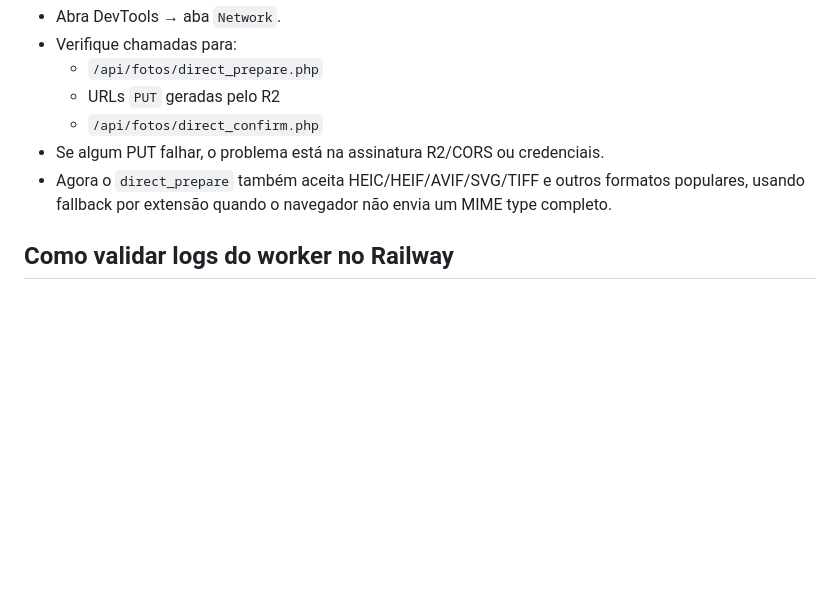
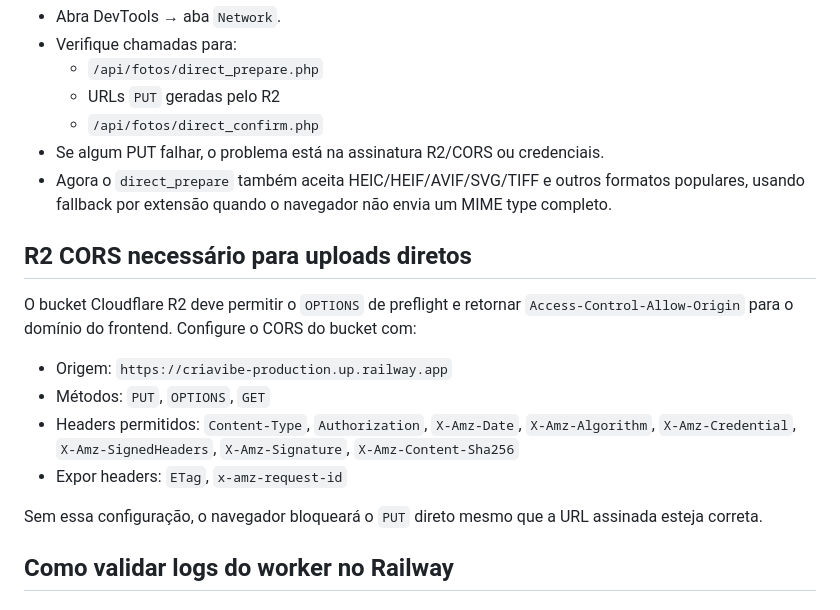
Before and after one commit to willian-cell/criavibe, a Markdown page: README.md, the part around the change. Rendered like a GitHub page; blank space fills up the shorter version.

Commit message:
correção de falhas de uploads525

```diff
--- a/README.md
+++ b/README.md
@@ -153,6 +153,17 @@ railway run php api/db_migrations.php
 - Se algum PUT falhar, o problema está na assinatura R2/CORS ou credenciais.
 - Agora o `direct_prepare` também aceita HEIC/HEIF/AVIF/SVG/TIFF e outros formatos populares, usando fallback por extensão quando o navegador não envia um MIME type completo.
 
+## R2 CORS necessário para uploads diretos
+
+O bucket Cloudflare R2 deve permitir o `OPTIONS` de preflight e retornar `Access-Control-Allow-Origin` para o domínio do frontend.
+Configure o CORS do bucket com:
+- Origem: `https://criavibe-production.up.railway.app`
+- Métodos: `PUT`, `OPTIONS`, `GET`
+- Headers permitidos: `Content-Type`, `Authorization`, `X-Amz-Date`, `X-Amz-Algorithm`, `X-Amz-Credential`, `X-Amz-SignedHeaders`, `X-Amz-Signature`, `X-Amz-Content-Sha256`
+- Expor headers: `ETag`, `x-amz-request-id`
+
+Sem essa configuração, o navegador bloqueará o `PUT` direto mesmo que a URL assinada esteja correta.
+
 ## Como validar logs do worker no Railway
 
 ### Logs via Railway UI
```
